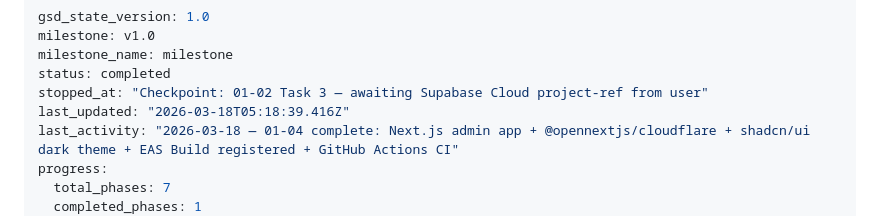
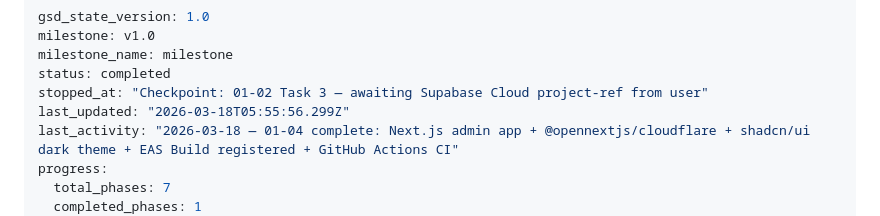
Before and after one commit to sangwopark19/wecord, a Markdown page: .planning/STATE.md, the part around the change. Rendered like a GitHub page.

Commit message:
docs(phase-01): complete phase execution and verification

```diff
--- a/.planning/STATE.md
+++ b/.planning/STATE.md
@@ -4,7 +4,7 @@ milestone: v1.0
 milestone_name: milestone
 status: completed
 stopped_at: "Checkpoint: 01-02 Task 3 — awaiting Supabase Cloud project-ref from user"
-last_updated: "2026-03-18T05:18:39.416Z"
+last_updated: "2026-03-18T05:55:56.299Z"
 last_activity: "2026-03-18 — 01-04 complete: Next.js admin app + @opennextjs/cloudflare + shadcn/ui dark theme + EAS Build registered + GitHub Actions CI"
 progress:
   total_phases: 7
```
Also changed, not shown: 1 other file.
